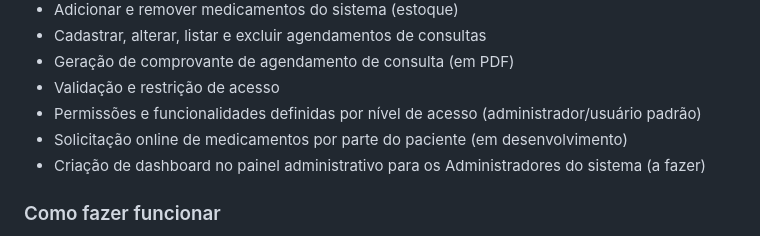
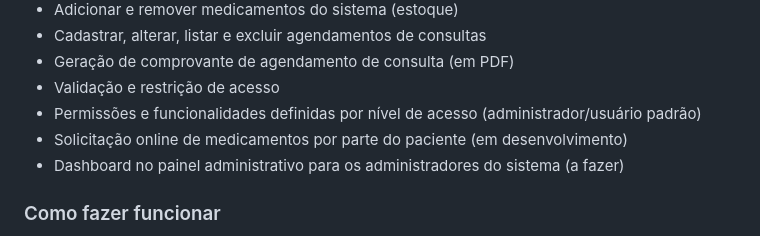
Before and after one commit to jsousa32/projeto_integrador_php, a Markdown page: README.md, the part around the change. Drawn GitHub-style.

```diff
--- a/README.md
+++ b/README.md
@@ -23,7 +23,7 @@ O objetivo deste projeto é a criação de um sistema online onde é possível o
      <li>Validação e restrição de acesso</li>
      <li>Permissões e funcionalidades definidas por nível de acesso (administrador/usuário padrão)</li>
      <li>Solicitação online de medicamentos por parte do paciente (em desenvolvimento)</li>
-     <li>Criação de dashboard no painel administrativo para os Administradores do sistema (a fazer)</li>
+     <li>Dashboard no painel administrativo para os administradores do sistema (a fazer)</li>
 </ul>
 
 ### Como fazer funcionar
```
